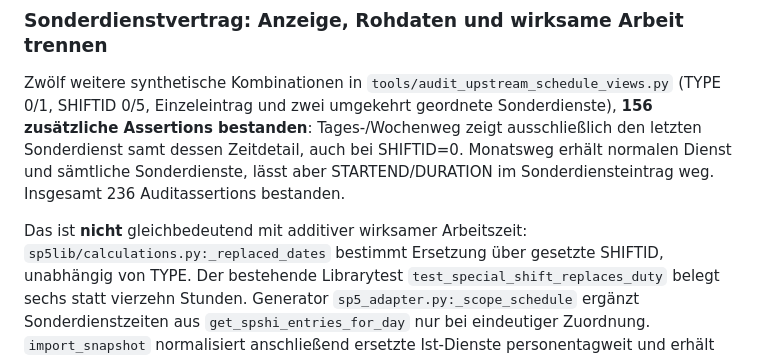
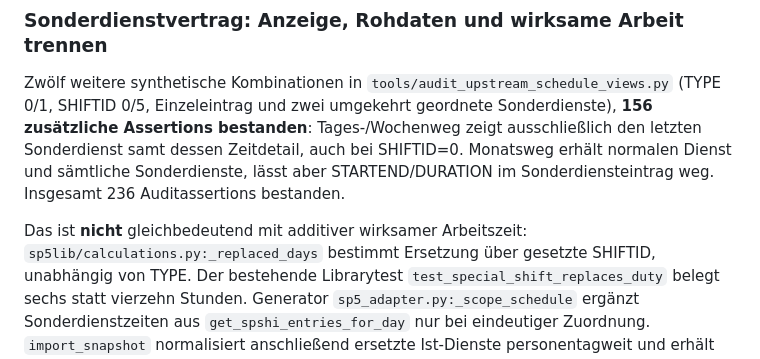
Before and after one commit to mschabhuettl/openschichtplaner5-generator, a Markdown page: docs/source-semantics.md, the part around the change. Rendered like a GitHub page.

Commit message:
Correct source function reference for special-duty replacement

```diff
--- a/docs/source-semantics.md
+++ b/docs/source-semantics.md
@@ -1892,7 +1892,7 @@ normalen Dienst und sämtliche Sonderdienste, lässt aber STARTEND/DURATION
 im Sonderdiensteintrag weg. Insgesamt 236 Auditassertions bestanden.
 
 Das ist **nicht** gleichbedeutend mit additiver wirksamer Arbeitszeit:
-`sp5lib/calculations.py:_replaced_dates` bestimmt Ersetzung über gesetzte
+`sp5lib/calculations.py:_replaced_days` bestimmt Ersetzung über gesetzte
 SHIFTID, unabhängig von TYPE. Der bestehende Librarytest
 `test_special_shift_replaces_duty` belegt sechs statt vierzehn Stunden.
 Generator `sp5_adapter.py:_scope_schedule` ergänzt Sonderdienstzeiten aus
```
